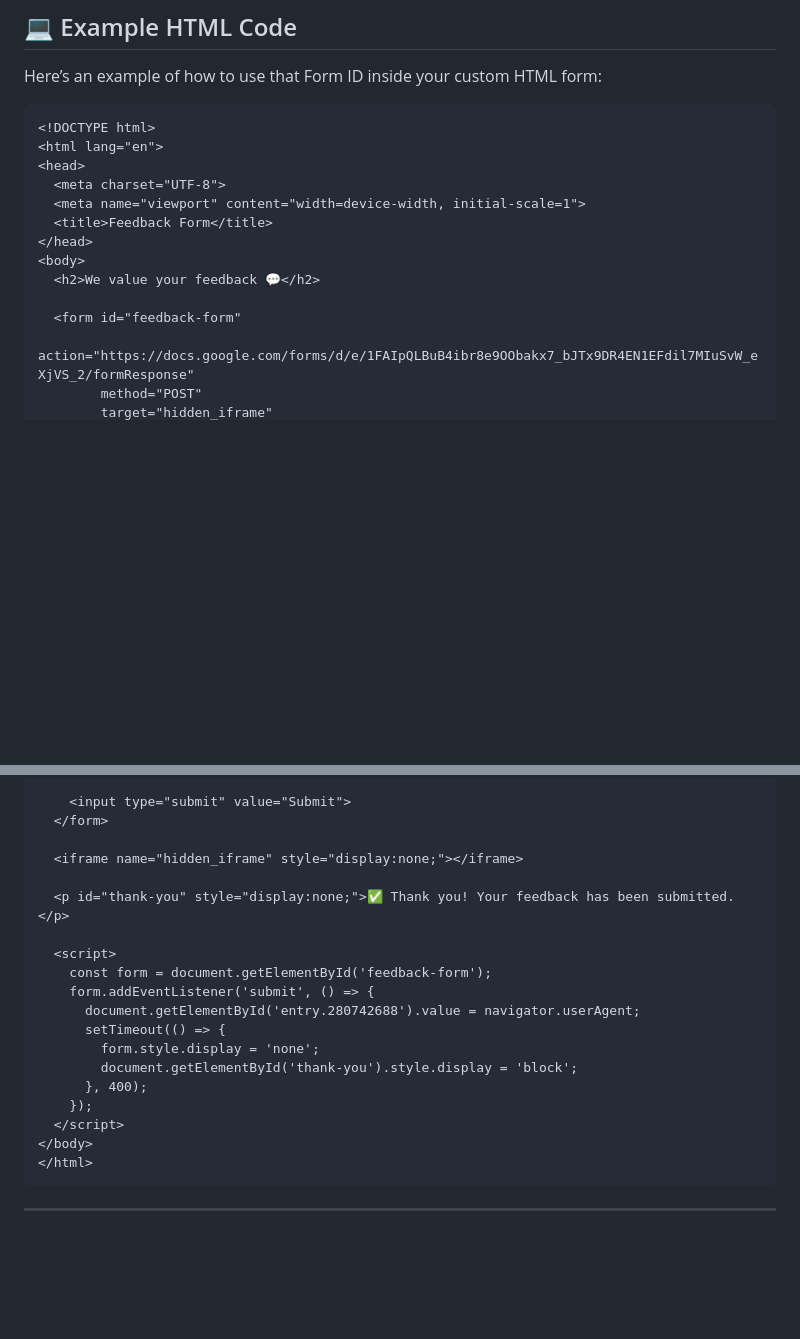
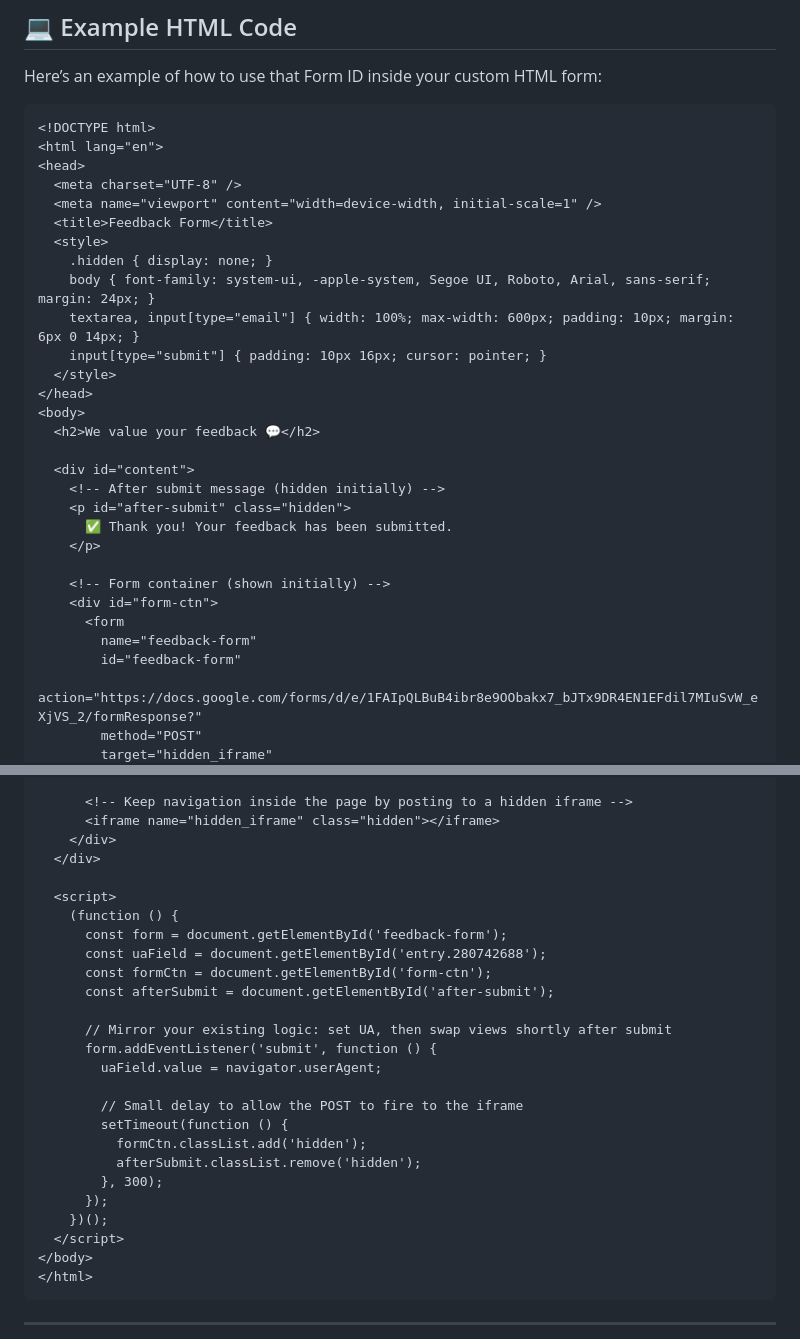
Before and after one commit to AmitDas4321/Collect-Feedback-Without-a-Backend, a Markdown page: README.md, 2 parts joined by grey strips. Rendered like a GitHub page; blank space fills up the shorter version.

```diff
--- a/README.md
+++ b/README.md
@@ -73,14 +73,30 @@ Here’s an example of how to use that Form ID inside your custom HTML form:
 <!DOCTYPE html>
 <html lang="en">
 <head>
-  <meta charset="UTF-8">
-  <meta name="viewport" content="width=device-width, initial-scale=1">
+  <meta charset="UTF-8" />
+  <meta name="viewport" content="width=device-width, initial-scale=1" />
   <title>Feedback Form</title>
+  <style>
+    .hidden { display: none; }
+    body { font-family: system-ui, -apple-system, Segoe UI, Roboto, Arial, sans-serif; margin: 24px; }
+    textarea, input[type="email"] { width: 100%; max-width: 600px; padding: 10px; margin: 6px 0 14px; }
+    input[type="submit"] { padding: 10px 16px; cursor: pointer; }
+  </style>
 </head>
 <body>
   <h2>We value your feedback 💬</h2>
 
-  <form id="feedback-form"
-        action="https://docs.google.com/forms/d/e/1FAIpQLBuB4ibr8e9OObakx7_bJTx9DR4EN1EFdil7MIuSvW_eXjVS_2/formResponse"
+  <div id="content">
+    <!-- After submit message (hidden initially) -->
+    <p id="after-submit" class="hidden">
+      ✅ Thank you! Your feedback has been submitted.
+    </p>
+
+    <!-- Form container (shown initially) -->
+    <div id="form-ctn">
+      <form
+        name="feedback-form"
+        id="feedback-form"
+        action="https://docs.google.com/forms/d/e/1FAIpQLBuB4ibr8e9OObakx7_bJTx9DR4EN1EFdil7MIuSvW_eXjVS_2/formResponse?"
         method="POST"
         target="hidden_iframe"
@@ -97,20 +115,27 @@ Here’s an example of how to use that Form ID inside your custom HTML form:
 
-    <input type="submit" value="Submit">
-  </form>
-
-  <iframe name="hidden_iframe" style="display:none;"></iframe>
-
-  <p id="thank-you" style="display:none;">✅ Thank you! Your feedback has been submitted.</p>
+      <!-- Keep navigation inside the page by posting to a hidden iframe -->
+      <iframe name="hidden_iframe" class="hidden"></iframe>
+    </div>
+  </div>
 
   <script>
-    const form = document.getElementById('feedback-form');
-    form.addEventListener('submit', () => {
-      document.getElementById('entry.280742688').value = navigator.userAgent;
-      setTimeout(() => {
-        form.style.display = 'none';
-        document.getElementById('thank-you').style.display = 'block';
-      }, 400);
-    });
+    (function () {
+      const form = document.getElementById('feedback-form');
+      const uaField = document.getElementById('entry.280742688');
+      const formCtn = document.getElementById('form-ctn');
+      const afterSubmit = document.getElementById('after-submit');
+
+      // Mirror your existing logic: set UA, then swap views shortly after submit
+      form.addEventListener('submit', function () {
+        uaField.value = navigator.userAgent;
+
+        // Small delay to allow the POST to fire to the iframe
+        setTimeout(function () {
+          formCtn.classList.add('hidden');
+          afterSubmit.classList.remove('hidden');
+        }, 300);
+      });
+    })();
   </script>
 </body>
 </html>
```
Also changed, not shown: other parts of README.md (+9 -7 lines).
